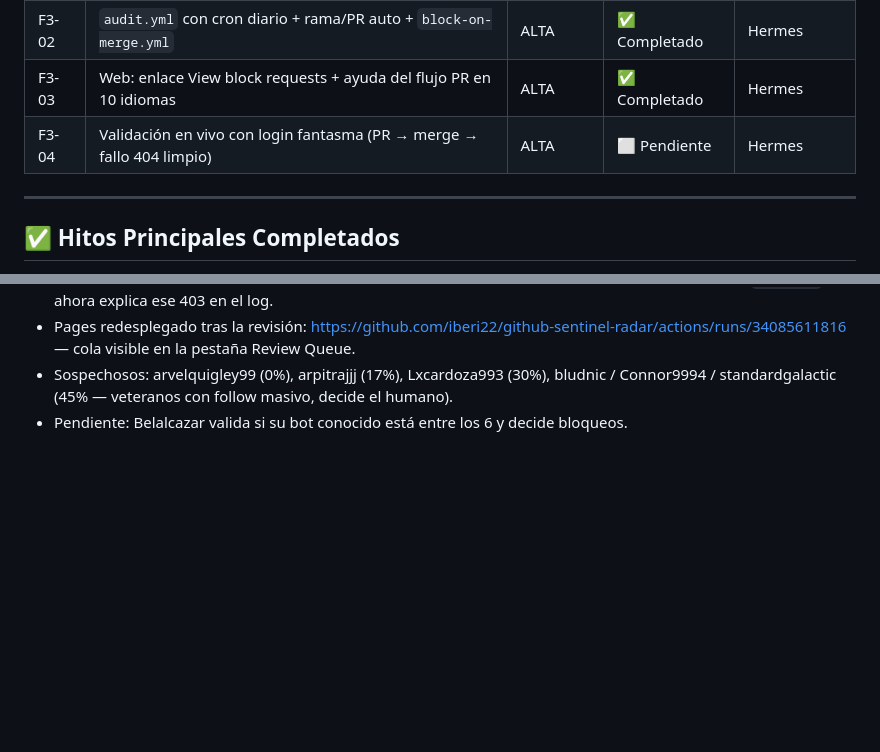
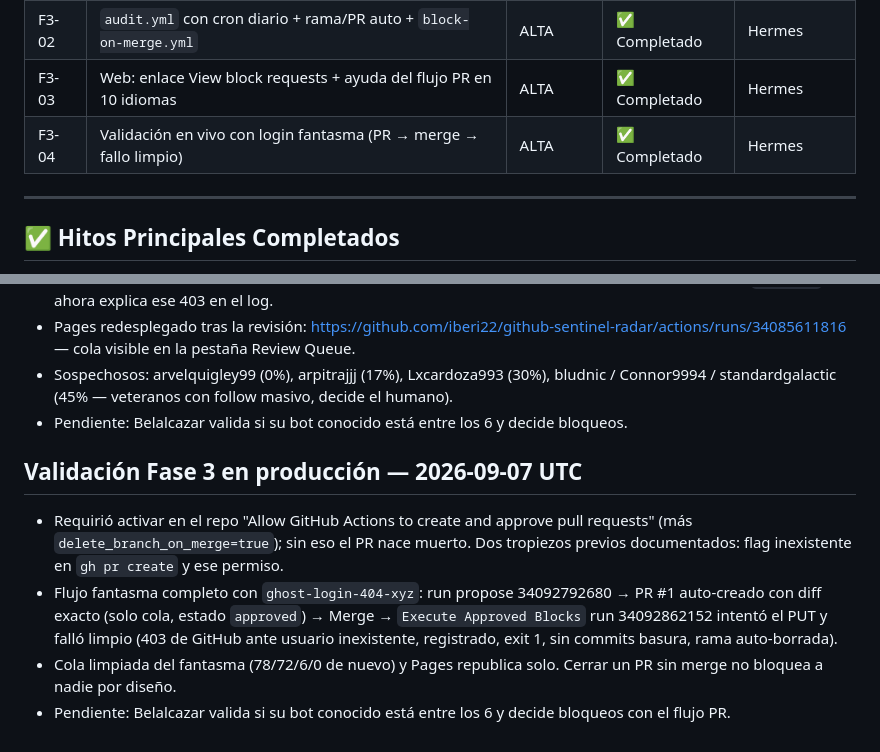
Before and after one commit to iberi22/github-sentinel-radar, a Markdown page: TASK.md, 2 parts joined by grey strips. Rendered like a GitHub page; blank space fills up the shorter version.

Commit message:
docs: Fase 3 validated live, F3-04 done

```diff
--- a/TASK.md
+++ b/TASK.md
@@ -51,7 +51,7 @@ _Última actualización: 2026-09-06_
 | F3-01 | `audit.py --propose/--execute-approved` (marcar vs ejecutar)   | ALTA      | ✅ Completado | Hermes      |
 | F3-02 | `audit.yml` con cron diario + rama/PR auto + `block-on-merge.yml` | ALTA   | ✅ Completado | Hermes      |
 | F3-03 | Web: enlace View block requests + ayuda del flujo PR en 10 idiomas | ALTA  | ✅ Completado | Hermes      |
-| F3-04 | Validación en vivo con login fantasma (PR → merge → fallo 404 limpio) | ALTA | ⬜ Pendiente | Hermes   |
+| F3-04 | Validación en vivo con login fantasma (PR → merge → fallo limpio) | ALTA | ✅ Completado | Hermes |
 
 ---
 
@@ -148,3 +148,10 @@ Estado: completado y publicado. Plan aplicado:
 - Pages redesplegado tras la revisión: https://github.com/iberi22/github-sentinel-radar/actions/runs/34085611816 — cola visible en la pestaña Review Queue.
 - Sospechosos: arvelquigley99 (0%), arpitrajjj (17%), Lxcardoza993 (30%), bludnic / Connor9994 / standardgalactic (45% — veteranos con follow masivo, decide el humano).
 - Pendiente: Belalcazar valida si su bot conocido está entre los 6 y decide bloqueos.
+
+## Validación Fase 3 en producción — 2026-09-07 UTC
+
+- Requirió activar en el repo "Allow GitHub Actions to create and approve pull requests" (más `delete_branch_on_merge=true`); sin eso el PR nace muerto. Dos tropiezos previos documentados: flag inexistente en `gh pr create` y ese permiso.
+- Flujo fantasma completo con `ghost-login-404-xyz`: run propose 34092792680 → PR #1 auto-creado con diff exacto (solo cola, estado `approved`) → Merge → `Execute Approved Blocks` run 34092862152 intentó el PUT y falló limpio (403 de GitHub ante usuario inexistente, registrado, exit 1, sin commits basura, rama auto-borrada).
+- Cola limpiada del fantasma (78/72/6/0 de nuevo) y Pages republica solo. Cerrar un PR sin merge no bloquea a nadie por diseño.
+- Pendiente: Belalcazar valida si su bot conocido está entre los 6 y decide bloqueos con el flujo PR.
```
